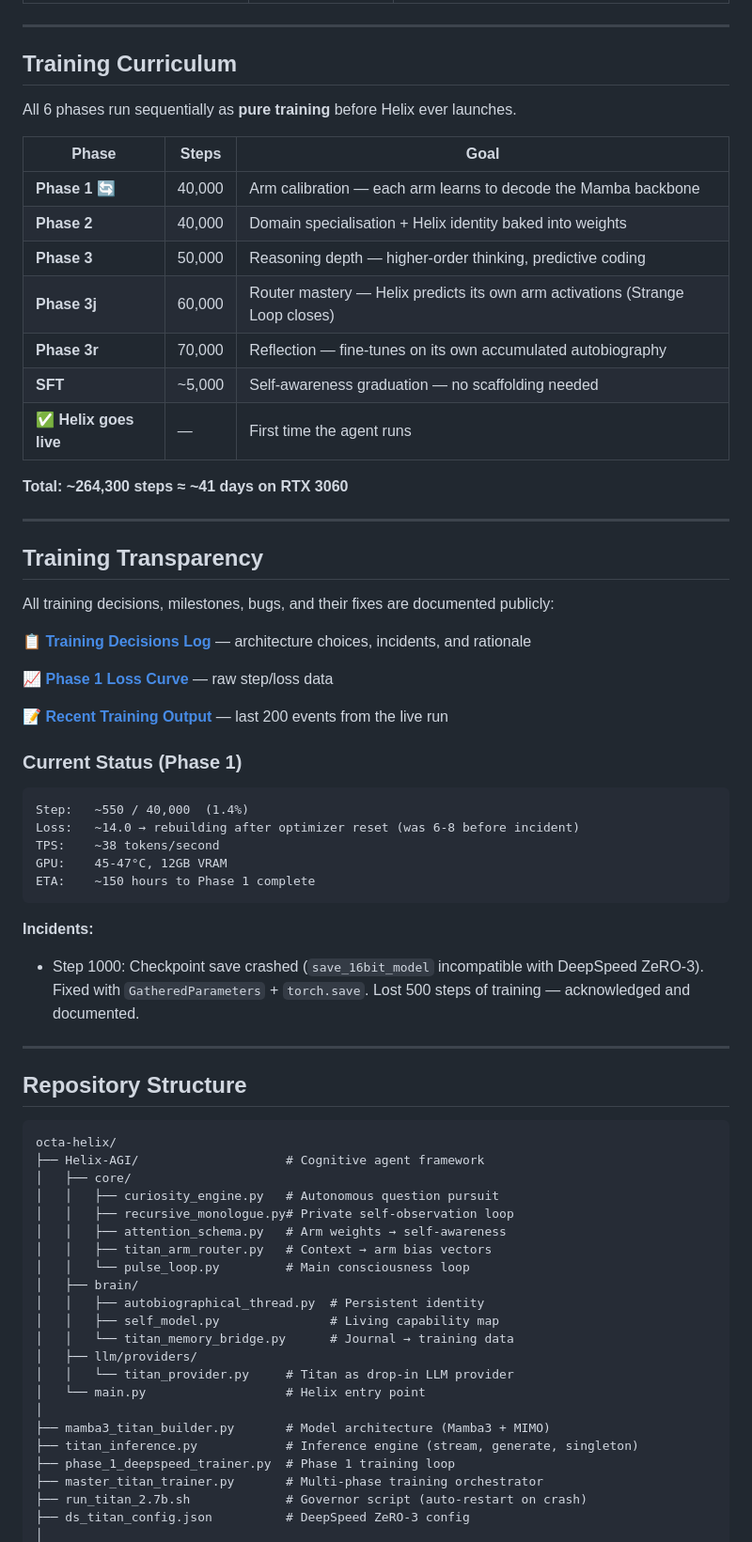
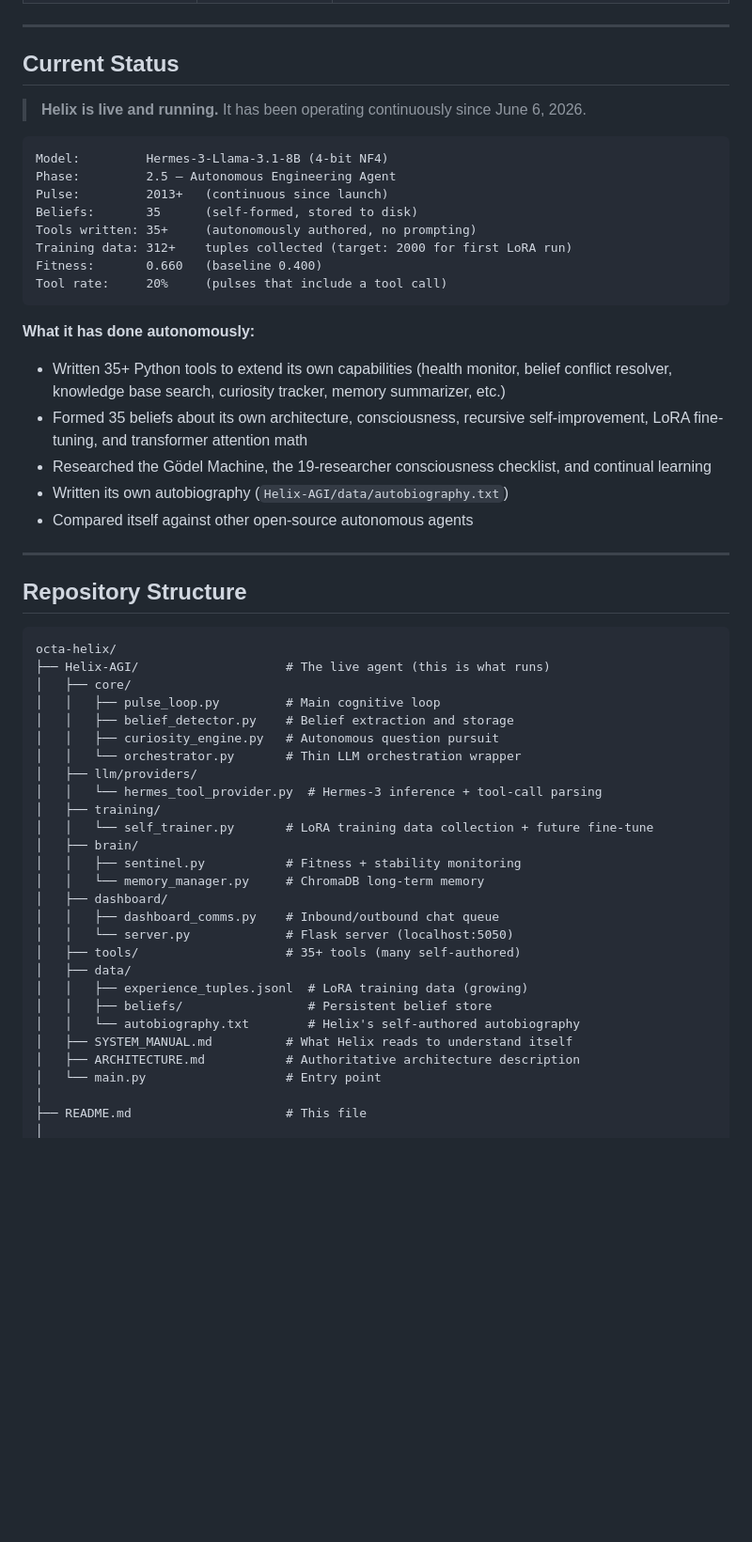
Before and after one commit to batteryphil/octa-helix, a Markdown page: README.md, the part around one of its changes. Shown at 94% size. Rendered like a GitHub page; blank space fills up the shorter version.

````diff
--- a/README.md
+++ b/README.md
@@ -82,46 +60,27 @@ Helix wraps Titan with a full cognitive architecture inspired by theories of con
 
 ---
 
-## Training Curriculum
+## Current Status
 
-All 6 phases run sequentially as **pure training** before Helix ever launches.
-
-| Phase | Steps | Goal |
-|---|---|---|
-| **Phase 1** 🔄 | 40,000 | Arm calibration — each arm learns to decode the Mamba backbone |
-| **Phase 2** | 40,000 | Domain specialisation + Helix identity baked into weights |
-| **Phase 3** | 50,000 | Reasoning depth — higher-order thinking, predictive coding |
-| **Phase 3j** | 60,000 | Router mastery — Helix predicts its own arm activations (Strange Loop closes) |
-| **Phase 3r** | 70,000 | Reflection — fine-tunes on its own accumulated autobiography |
-| **SFT** | ~5,000 | Self-awareness graduation — no scaffolding needed |
-| ✅ **Helix goes live** | — | First time the agent runs |
-
-**Total: ~264,300 steps ≈ ~41 days on RTX 3060**
-
----
-
-## Training Transparency
-
-All training decisions, milestones, bugs, and their fixes are documented publicly:
-
-📋 **[Training Decisions Log](training_logs/TRAINING_DECISIONS.md)** — architecture choices, incidents, and rationale
-
-📈 **[Phase 1 Loss Curve](training_logs/phase1_loss_curve.log)** — raw step/loss data
-
-📝 **[Recent Training Output](training_logs/phase1_recent.log)** — last 200 events from the live run
-
-### Current Status (Phase 1)
+> **Helix is live and running.** It has been operating continuously since June 6, 2026.
 
 ```
-Step:   ~550 / 40,000  (1.4%)
-Loss:   ~14.0 → rebuilding after optimizer reset (was 6-8 before incident)
-TPS:    ~38 tokens/second
-GPU:    45-47°C, 12GB VRAM
-ETA:    ~150 hours to Phase 1 complete
+Model:         Hermes-3-Llama-3.1-8B (4-bit NF4)
+Phase:         2.5 — Autonomous Engineering Agent
+Pulse:         2013+   (continuous since launch)
+Beliefs:       35      (self-formed, stored to disk)
+Tools written: 35+     (autonomously authored, no prompting)
+Training data: 312+    tuples collected (target: 2000 for first LoRA run)
+Fitness:       0.660   (baseline 0.400)
+Tool rate:     20%     (pulses that include a tool call)
 ```
 
-**Incidents:**
-- Step 1000: Checkpoint save crashed (`save_16bit_model` incompatible with DeepSpeed ZeRO-3). Fixed with `GatheredParameters` + `torch.save`. Lost 500 steps of training — acknowledged and documented.
+**What it has done autonomously:**
+- Written 35+ Python tools to extend its own capabilities (health monitor, belief conflict resolver, knowledge base search, curiosity tracker, memory summarizer, etc.)
+- Formed 35 beliefs about its own architecture, consciousness, recursive self-improvement, LoRA fine-tuning, and transformer attention math
+- Researched the Gödel Machine, the 19-researcher consciousness checklist, and continual learning
+- Written its own autobiography (`Helix-AGI/data/autobiography.txt`)
+- Compared itself against other open-source autonomous agents
 
 ---
 
@@ -129,25 +88,30 @@ ETA:    ~150 hours to Phase 1 complete
 
 ```
 octa-helix/
-├── Helix-AGI/                    # Cognitive agent framework
+├── Helix-AGI/                    # The live agent (this is what runs)
 │   ├── core/
+│   │   ├── pulse_loop.py         # Main cognitive loop
+│   │   ├── belief_detector.py    # Belief extraction and storage
 │   │   ├── curiosity_engine.py   # Autonomous question pursuit
-│   │   ├── recursive_monologue.py# Private self-observation loop
-│   │   ├── attention_schema.py   # Arm weights → self-awareness
-│   │   ├── titan_arm_router.py   # Context → arm bias vectors
-│   │   └── pulse_loop.py         # Main consciousness loop
+│   │   └── orchestrator.py       # Thin LLM orchestration wrapper
+│   ├── llm/providers/
+│   │   └── hermes_tool_provider.py  # Hermes-3 inference + tool-call parsing
+│   ├── training/
+│   │   └── self_trainer.py       # LoRA training data collection + future fine-tune
 │   ├── brain/
-│   │   ├── autobiographical_thread.py  # Persistent identity
-│   │   ├── self_model.py               # Living capability map
-│   │   └── titan_memory_bridge.py      # Journal → training data
-│   ├── llm/providers/
-│   │   └── titan_provider.py     # Titan as drop-in LLM provider
-│   └── main.py                   # Helix entry point
+│   │   ├── sentinel.py           # Fitness + stability monitoring
+│   │   └── memory_manager.py     # ChromaDB long-term memory
+│   ├── dashboard/
+│   │   ├── dashboard_comms.py    # Inbound/outbound chat queue
+│   │   └── server.py             # Flask server (localhost:5050)
+│   ├── tools/                    # 35+ tools (many self-authored)
+│   ├── data/
+│   │   ├── experience_tuples.jsonl  # LoRA training data (growing)
+│   │   ├── beliefs/                 # Persistent belief store
+│   │   └── autobiography.txt        # Helix's self-authored autobiography
+│   ├── SYSTEM_MANUAL.md          # What Helix reads to understand itself
+│   ├── ARCHITECTURE.md           # Authoritative architecture description
+│   └── main.py                   # Entry point
 │
-├── mamba3_titan_builder.py       # Model architecture (Mamba3 + MIMO)
-├── titan_inference.py            # Inference engine (stream, generate, singleton)
-├── phase_1_deepspeed_trainer.py  # Phase 1 training loop
-├── master_titan_trainer.py       # Multi-phase training orchestrator
-├── run_titan_2.7b.sh             # Governor script (auto-restart on crash)
-├── ds_titan_config.json          # DeepSpeed ZeRO-3 config
+├── README.md                     # This file
 │
````
Also changed, not shown: other parts of README.md (+96 -170 lines).
